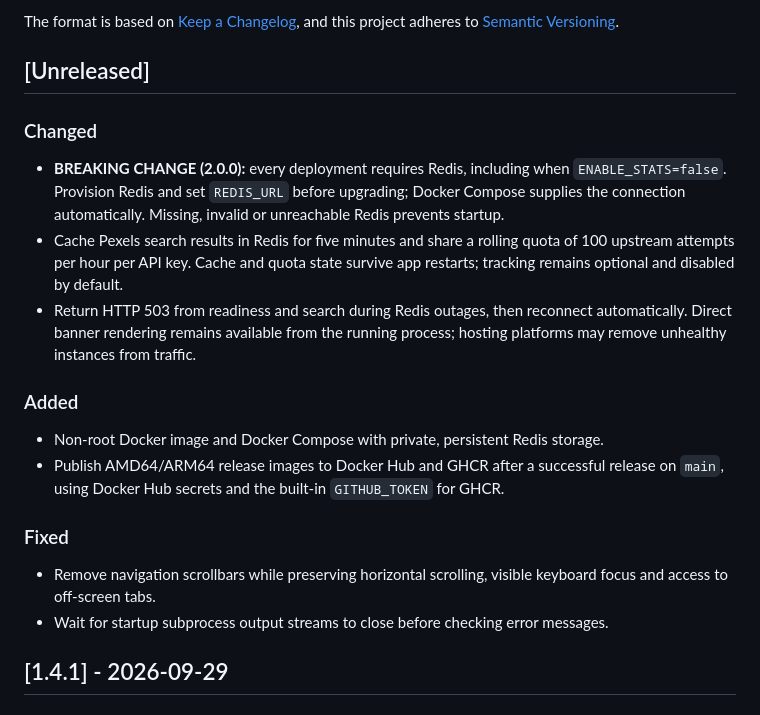
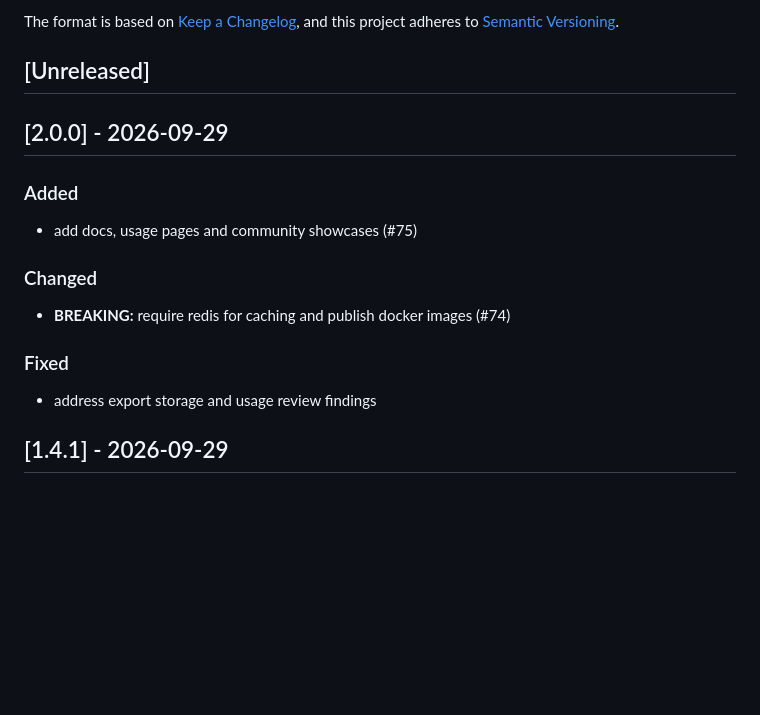
Before and after one commit to warengonzaga/github-repo-banner, a Markdown page: CHANGELOG.md, the part around the change. Drawn GitHub-style; blank space fills up the shorter version.

Commit message:
☕ chore: update CHANGELOG.md for v2.0.0

```diff
--- a/CHANGELOG.md
+++ b/CHANGELOG.md
@@ -7,21 +7,20 @@ and this project adheres to [Semantic Versioning](https://semver.org/spec/v2.0.0
 
 ## [Unreleased]
 
-### Changed
 
-- **BREAKING CHANGE (2.0.0):** every deployment requires Redis, including when `ENABLE_STATS=false`. Provision Redis and set `REDIS_URL` before upgrading; Docker Compose supplies the connection automatically. Missing, invalid or unreachable Redis prevents startup.
-- Cache Pexels search results in Redis for five minutes and share a rolling quota of 100 upstream attempts per hour per API key. Cache and quota state survive app restarts; tracking remains optional and disabled by default.
-- Return HTTP 503 from readiness and search during Redis outages, then reconnect automatically. Direct banner rendering remains available from the running process; hosting platforms may remove unhealthy instances from traffic.
+## [2.0.0] - 2026-09-29
 
 ### Added
 
-- Non-root Docker image and Docker Compose with private, persistent Redis storage.
-- Publish AMD64/ARM64 release images to Docker Hub and GHCR after a successful release on `main`, using Docker Hub secrets and the built-in `GITHUB_TOKEN` for GHCR.
+- add docs, usage pages and community showcases (#75)
+
+### Changed
+
+- **BREAKING:** require redis for caching and publish docker images (#74)
 
 ### Fixed
 
-- Remove navigation scrollbars while preserving horizontal scrolling, visible keyboard focus and access to off-screen tabs.
-- Wait for startup subprocess output streams to close before checking error messages.
+- address export storage and usage review findings
 
 ## [1.4.1] - 2026-09-29
 
```
